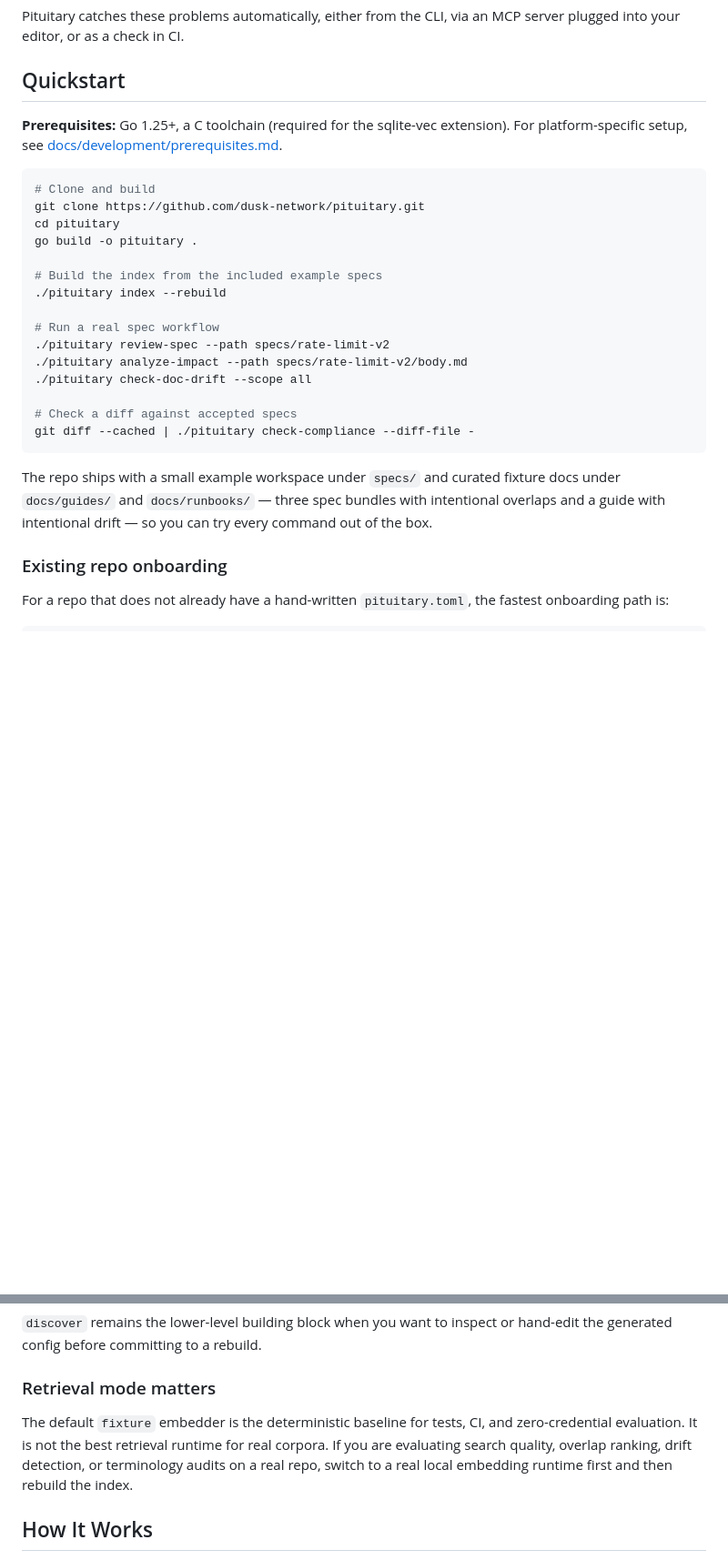
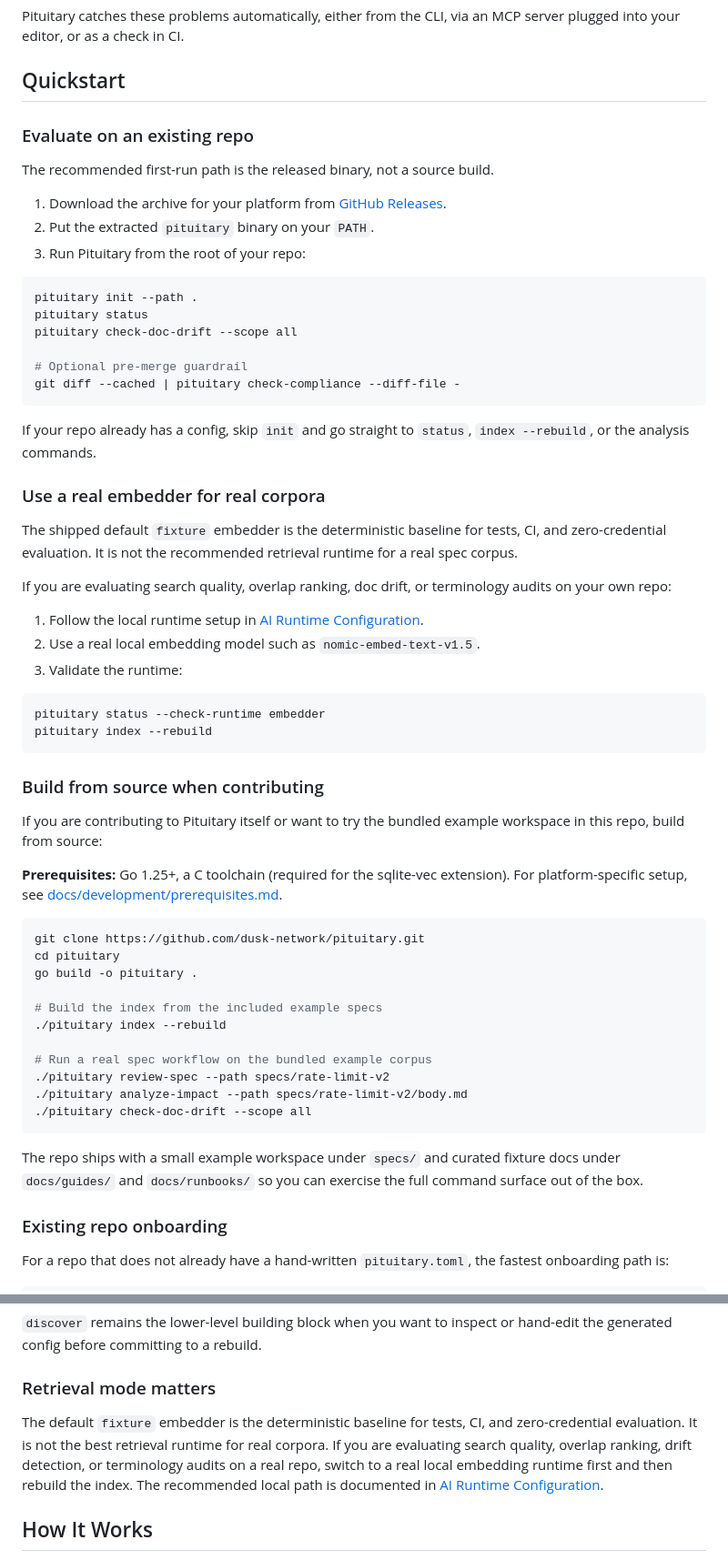
Before and after one commit to dusk-network/pituitary, a Markdown page: README.md, 2 parts joined by grey strips. Shown at 91% size. Drawn GitHub-style; blank space fills up the shorter version.

````diff
--- a/README.md
+++ b/README.md
@@ -28,10 +28,47 @@ Pituitary catches these problems automatically, either from the CLI, via an MCP
 
 ## Quickstart
 
+### Evaluate on an existing repo
+
+The recommended first-run path is the released binary, not a source build.
+
+1. Download the archive for your platform from [GitHub Releases](https://github.com/dusk-network/pituitary/releases).
+2. Put the extracted `pituitary` binary on your `PATH`.
+3. Run Pituitary from the root of your repo:
+
+```sh
+pituitary init --path .
+pituitary status
+pituitary check-doc-drift --scope all
+
+# Optional pre-merge guardrail
+git diff --cached | pituitary check-compliance --diff-file -
+```
+
+If your repo already has a config, skip `init` and go straight to `status`, `index --rebuild`, or the analysis commands.
+
+### Use a real embedder for real corpora
+
+The shipped default `fixture` embedder is the deterministic baseline for tests, CI, and zero-credential evaluation. It is not the recommended retrieval runtime for a real spec corpus.
+
+If you are evaluating search quality, overlap ranking, doc drift, or terminology audits on your own repo:
+
+1. Follow the local runtime setup in [AI Runtime Configuration](#ai-runtime-configuration).
+2. Use a real local embedding model such as `nomic-embed-text-v1.5`.
+3. Validate the runtime:
+
+```sh
+pituitary status --check-runtime embedder
+pituitary index --rebuild
+```
+
+### Build from source when contributing
+
+If you are contributing to Pituitary itself or want to try the bundled example workspace in this repo, build from source:
+
 **Prerequisites:** Go 1.25+, a C toolchain (required for the sqlite-vec extension). For platform-specific setup, see [docs/development/prerequisites.md](docs/development/prerequisites.md).
 
 ```sh
-# Clone and build
 git clone https://github.com/dusk-network/pituitary.git
 cd pituitary
 go build -o pituitary .
@@ -39,16 +76,13 @@ go build -o pituitary .
 # Build the index from the included example specs
 ./pituitary index --rebuild
 
-# Run a real spec workflow
+# Run a real spec workflow on the bundled example corpus
 ./pituitary review-spec --path specs/rate-limit-v2
 ./pituitary analyze-impact --path specs/rate-limit-v2/body.md
 ./pituitary check-doc-drift --scope all
-
-# Check a diff against accepted specs
-git diff --cached | ./pituitary check-compliance --diff-file -
 ```
 
-The repo ships with a small example workspace under `specs/` and curated fixture docs under `docs/guides/` and `docs/runbooks/` — three spec bundles with intentional overlaps and a guide with intentional drift — so you can try every command out of the box.
+The repo ships with a small example workspace under `specs/` and curated fixture docs under `docs/guides/` and `docs/runbooks/` so you can exercise the full command surface out of the box.
 
 ### Existing repo onboarding
 
@@ -72,7 +106,7 @@ If you want to preview before writing or indexing, use:
 
 ### Retrieval mode matters
 
-The default `fixture` embedder is the deterministic baseline for tests, CI, and zero-credential evaluation. It is not the best retrieval runtime for real corpora. If you are evaluating search quality, overlap ranking, drift detection, or terminology audits on a real repo, switch to a real local embedding runtime first and then rebuild the index.
+The default `fixture` embedder is the deterministic baseline for tests, CI, and zero-credential evaluation. It is not the best retrieval runtime for real corpora. If you are evaluating search quality, overlap ranking, drift detection, or terminology audits on a real repo, switch to a real local embedding runtime first and then rebuild the index. The recommended local path is documented in [AI Runtime Configuration](#ai-runtime-configuration).
 
 ## How It Works
 
````
Also changed, not shown: other parts of README.md (+2 -0 lines), CONTRIBUTING.md (+1 -0 lines), docs/development/ci-recipes.md (added, +62 -0 lines).
